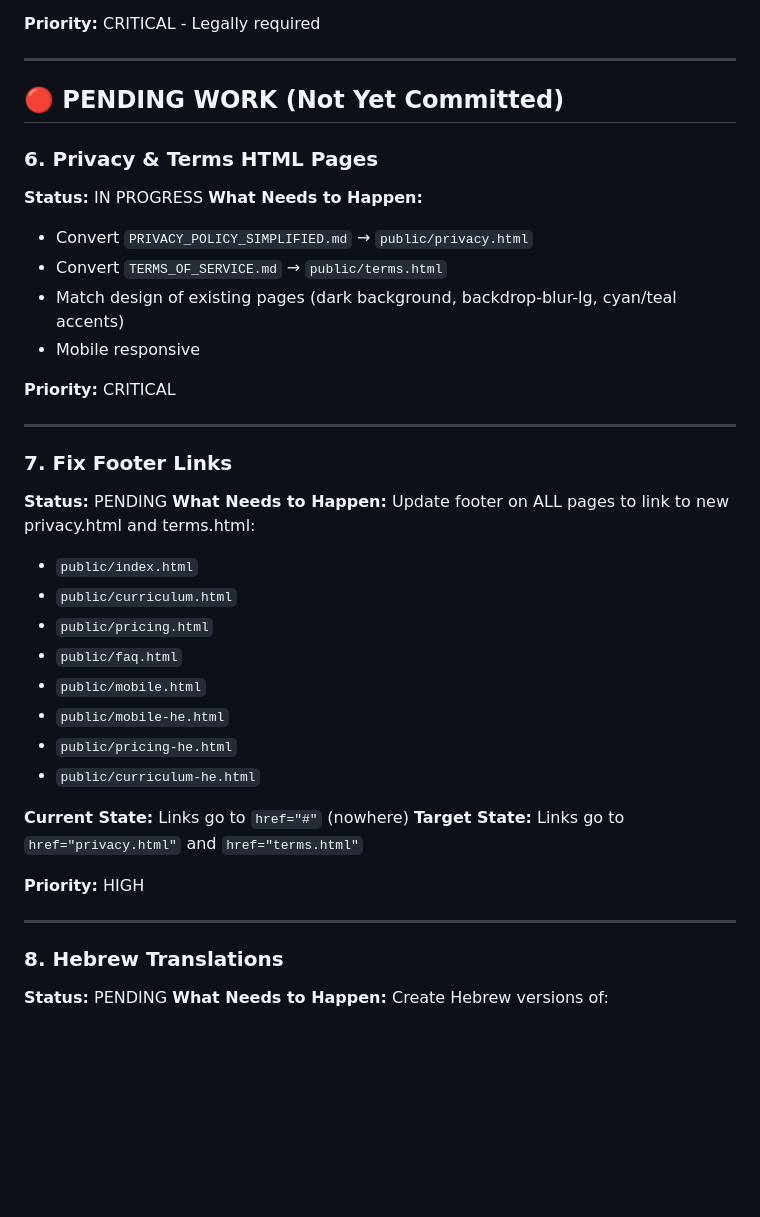
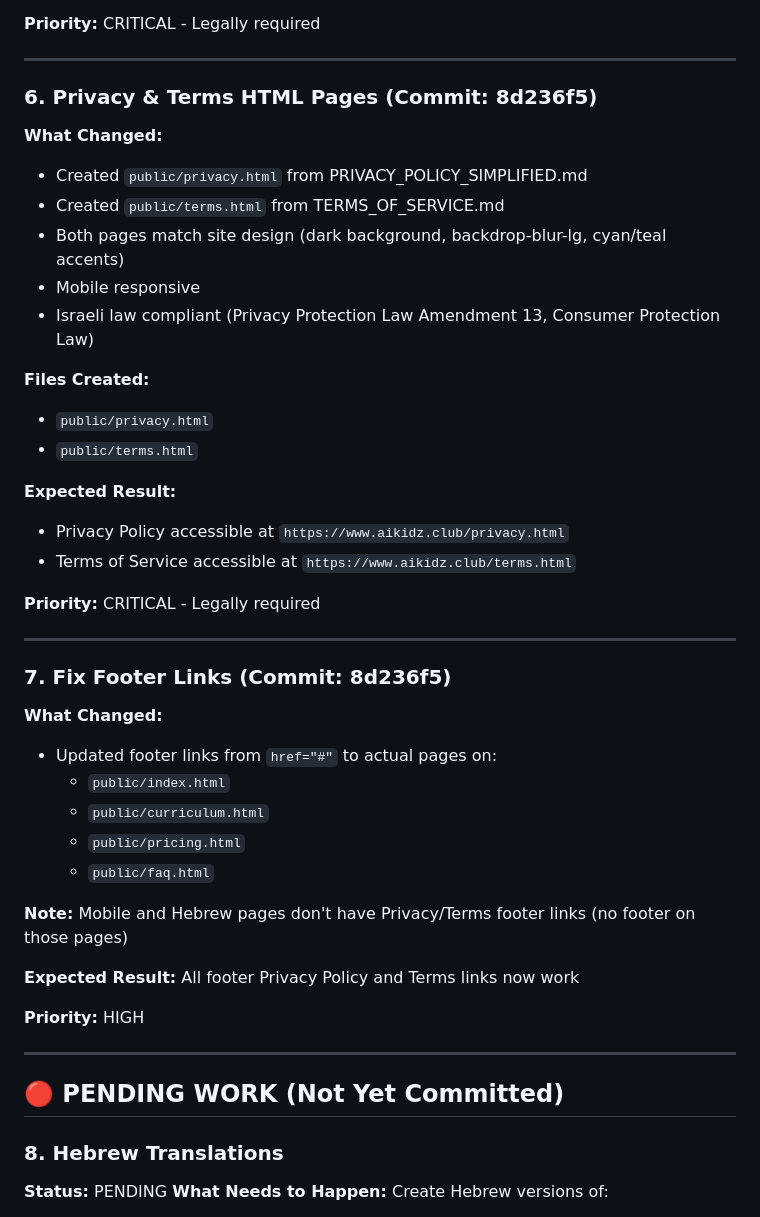
Before and after one commit to raphaelberrebi1-del/ai-club-website, a Markdown page: DEPLOYMENT_TRACKER.md, the part around the change. Drawn GitHub-style; blank space fills up the shorter version.

Commit message:
Update DEPLOYMENT_TRACKER.md with completed privacy/terms pages
🤖 Generated with [Claude Code](https://claude.com/claude-code)

Co-Authored-By: Claude <noreply@anthropic.com>

```diff
--- a/DEPLOYMENT_TRACKER.md
+++ b/DEPLOYMENT_TRACKER.md
@@ -111,39 +111,43 @@ This document tracks all changes that have been committed to git but are **waiti
 
 ---
 
-## 🔴 PENDING WORK (Not Yet Committed)
+### **6. Privacy & Terms HTML Pages** (Commit: 8d236f5)
+**What Changed:**
+- Created `public/privacy.html` from PRIVACY_POLICY_SIMPLIFIED.md
+- Created `public/terms.html` from TERMS_OF_SERVICE.md
+- Both pages match site design (dark background, backdrop-blur-lg, cyan/teal accents)
+- Mobile responsive
+- Israeli law compliant (Privacy Protection Law Amendment 13, Consumer Protection Law)
 
-### **6. Privacy & Terms HTML Pages**
-**Status:** IN PROGRESS
-**What Needs to Happen:**
-- Convert `PRIVACY_POLICY_SIMPLIFIED.md` → `public/privacy.html`
-- Convert `TERMS_OF_SERVICE.md` → `public/terms.html`
-- Match design of existing pages (dark background, backdrop-blur-lg, cyan/teal accents)
-- Mobile responsive
+**Files Created:**
+- `public/privacy.html`
+- `public/terms.html`
 
-**Priority:** CRITICAL
+**Expected Result:**
+- Privacy Policy accessible at `https://www.aikidz.club/privacy.html`
+- Terms of Service accessible at `https://www.aikidz.club/terms.html`
+
+**Priority:** CRITICAL - Legally required
 
 ---
 
-### **7. Fix Footer Links**
-**Status:** PENDING
-**What Needs to Happen:**
-Update footer on ALL pages to link to new privacy.html and terms.html:
-- `public/index.html`
-- `public/curriculum.html`
-- `public/pricing.html`
-- `public/faq.html`
-- `public/mobile.html`
-- `public/mobile-he.html`
-- `public/pricing-he.html`
-- `public/curriculum-he.html`
+### **7. Fix Footer Links** (Commit: 8d236f5)
+**What Changed:**
+- Updated footer links from `href="#"` to actual pages on:
+  - `public/index.html`
+  - `public/curriculum.html`
+  - `public/pricing.html`
+  - `public/faq.html`
 
-**Current State:** Links go to `href="#"` (nowhere)
-**Target State:** Links go to `href="privacy.html"` and `href="terms.html"`
+**Note:** Mobile and Hebrew pages don't have Privacy/Terms footer links (no footer on those pages)
+
+**Expected Result:** All footer Privacy Policy and Terms links now work
 
 **Priority:** HIGH
 
 ---
+
+## 🔴 PENDING WORK (Not Yet Committed)
 
 ### **8. Hebrew Translations**
 **Status:** PENDING
```
